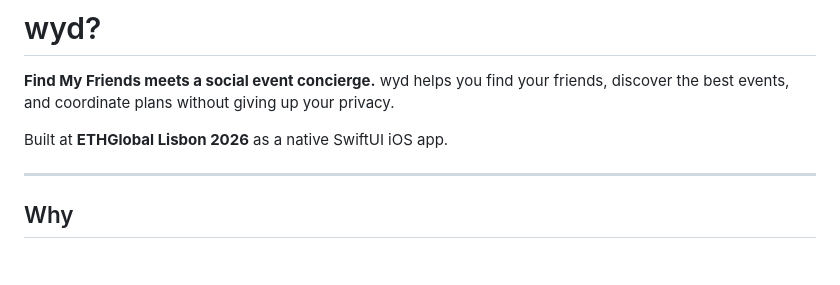
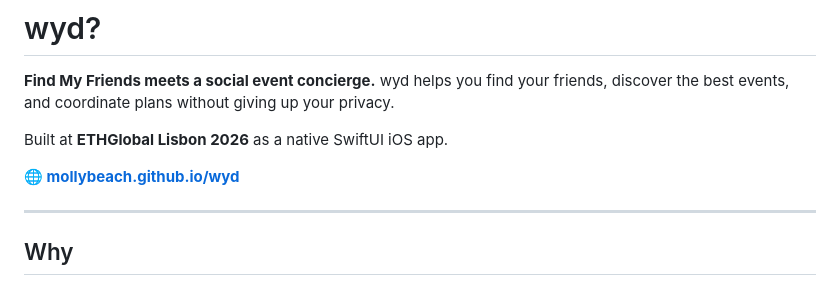
Before and after one commit to mollybeach/wyd, a Markdown page: README.md, the part around the change. Drawn GitHub-style; blank space fills up the shorter version.

Commit message:
docs(readme): link to landing site
- Add link to mollybeach.github.io/wyd under the intro

```diff
--- a/README.md
+++ b/README.md
@@ -3,6 +3,8 @@
 **Find My Friends meets a social event concierge.** wyd helps you find your friends, discover the best events, and coordinate plans without giving up your privacy.
 
 Built at **ETHGlobal Lisbon 2026** as a native SwiftUI iOS app.
+
+**🌐 [mollybeach.github.io/wyd](https://mollybeach.github.io/wyd/)**
 
 <!-- Add screenshots to docs/ and link them here -->
 
```
